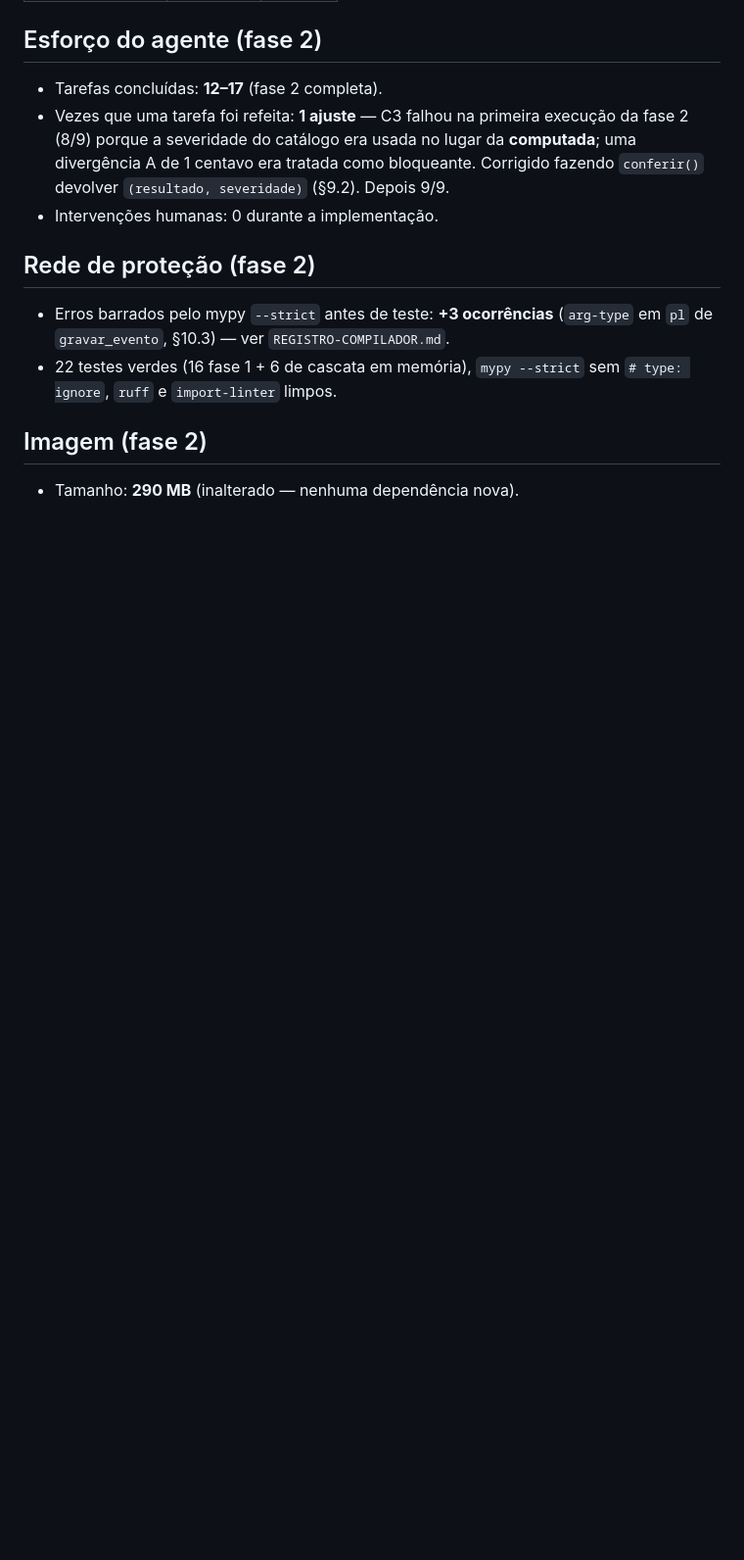
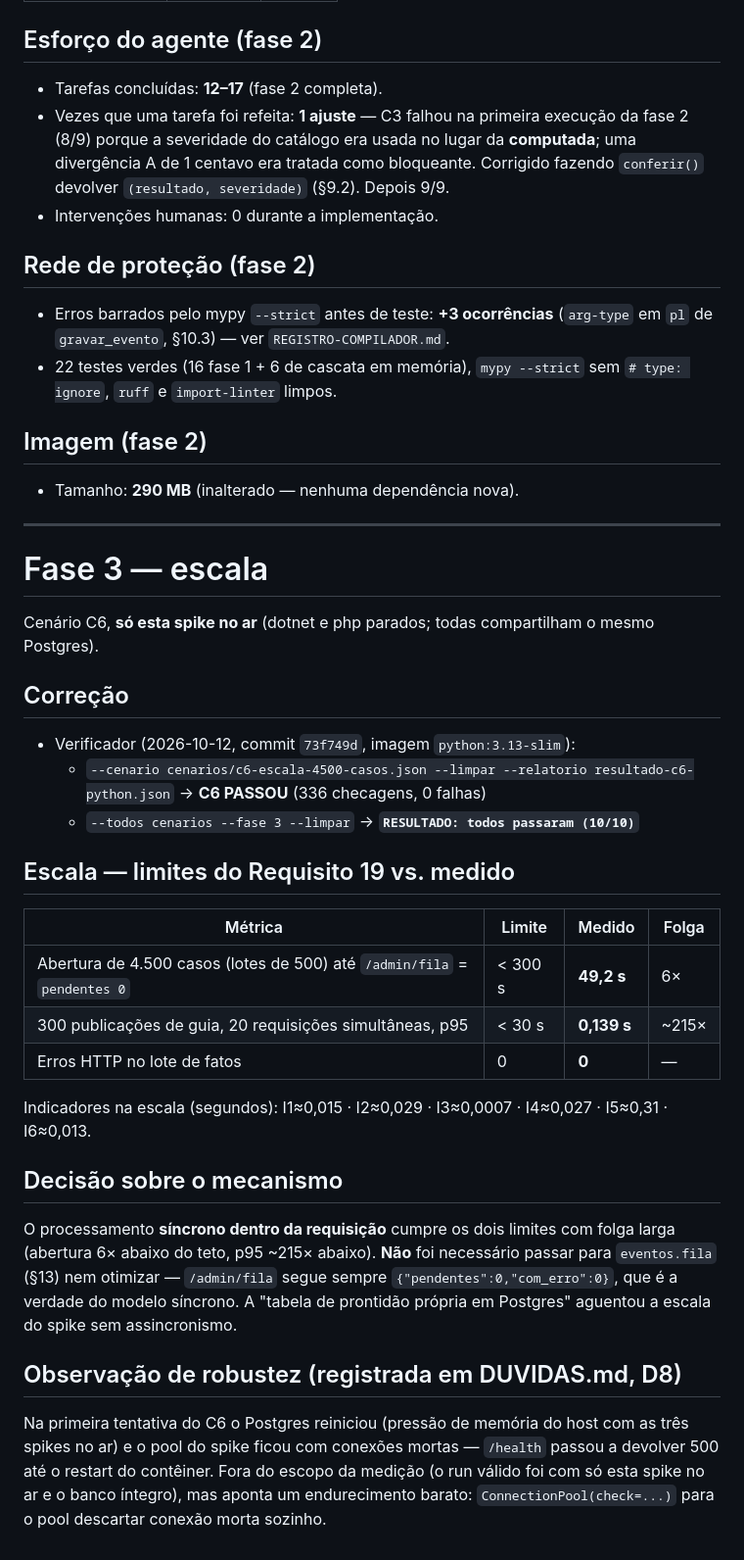
Before and after one commit to adrianoapc/teste-motor-spike, a Markdown page: spikes/python/METRICAS.md, the part around the change. Shown at 98% size. GitHub-like rendering; blank space fills up the shorter version.

Commit message:
Task 18: fecha a fase 3 (escala C6) com secao Fase 3 no METRICAS
- C6 com so esta spike no ar: abertura 49,2s (teto 300s), lote p95 0,139s (teto 30s), 0 erros
- Decisao: mecanismo sincrono aguenta a escala; nao foi preciso eventos.fila
- --todos cenarios --fase 3: 10/10
- DUVIDAS D8: observacao sobre restart do Postgres e pool (check=...) - fora do escopo
- tasks.md: task 18 marcada; fase 3 fechada
- relatorio resultado-c6-python.json gerado localmente (ignorado por resultado-*.json)

```diff
--- a/spikes/python/METRICAS.md
+++ b/spikes/python/METRICAS.md
@@ -101,3 +101,38 @@ Medida pedida em `docs/regras-do-jogo.md` §3, critério 8.
 
 ## Imagem (fase 2)
 - Tamanho: **290 MB** (inalterado — nenhuma dependência nova).
+
+---
+
+# Fase 3 — escala
+
+Cenário C6, **só esta spike no ar** (dotnet e php parados; todas compartilham o mesmo Postgres).
+
+## Correção
+- Verificador (2026-10-12, commit `73f749d`, imagem `python:3.13-slim`):
+  - `--cenario cenarios/c6-escala-4500-casos.json --limpar --relatorio resultado-c6-python.json`
+    → **C6 PASSOU** (336 checagens, 0 falhas)
+  - `--todos cenarios --fase 3 --limpar` → **`RESULTADO: todos passaram (10/10)`**
+
+## Escala — limites do Requisito 19 vs. medido
+| Métrica | Limite | Medido | Folga |
+|---|---|---|---|
+| Abertura de 4.500 casos (lotes de 500) até `/admin/fila` = `pendentes 0` | < 300 s | **49,2 s** | 6× |
+| 300 publicações de guia, 20 requisições simultâneas, p95 | < 30 s | **0,139 s** | ~215× |
+| Erros HTTP no lote de fatos | 0 | **0** | — |
+
+Indicadores na escala (segundos): I1≈0,015 · I2≈0,029 · I3≈0,0007 · I4≈0,027 · I5≈0,31 · I6≈0,013.
+
+## Decisão sobre o mecanismo
+O processamento **síncrono dentro da requisição** cumpre os dois limites com folga larga
+(abertura 6× abaixo do teto, p95 ~215× abaixo). **Não** foi necessário passar para
+`eventos.fila` (§13) nem otimizar — `/admin/fila` segue sempre `{"pendentes":0,"com_erro":0}`,
+que é a verdade do modelo síncrono. A "tabela de prontidão própria em Postgres" aguentou a
+escala do spike sem assincronismo.
+
+## Observação de robustez (registrada em DUVIDAS.md, D8)
+Na primeira tentativa do C6 o Postgres reiniciou (pressão de memória do host com as três spikes
+no ar) e o pool do spike ficou com conexões mortas — `/health` passou a devolver 500 até o
+restart do contêiner. Fora do escopo da medição (o run válido foi com só esta spike no ar e o
+banco íntegro), mas aponta um endurecimento barato: `ConnectionPool(check=...)` para o pool
+descartar conexão morta sozinho.
```
Also changed, not shown: spikes/python/DUVIDAS.md (+14 -0 lines), 1 other file.
